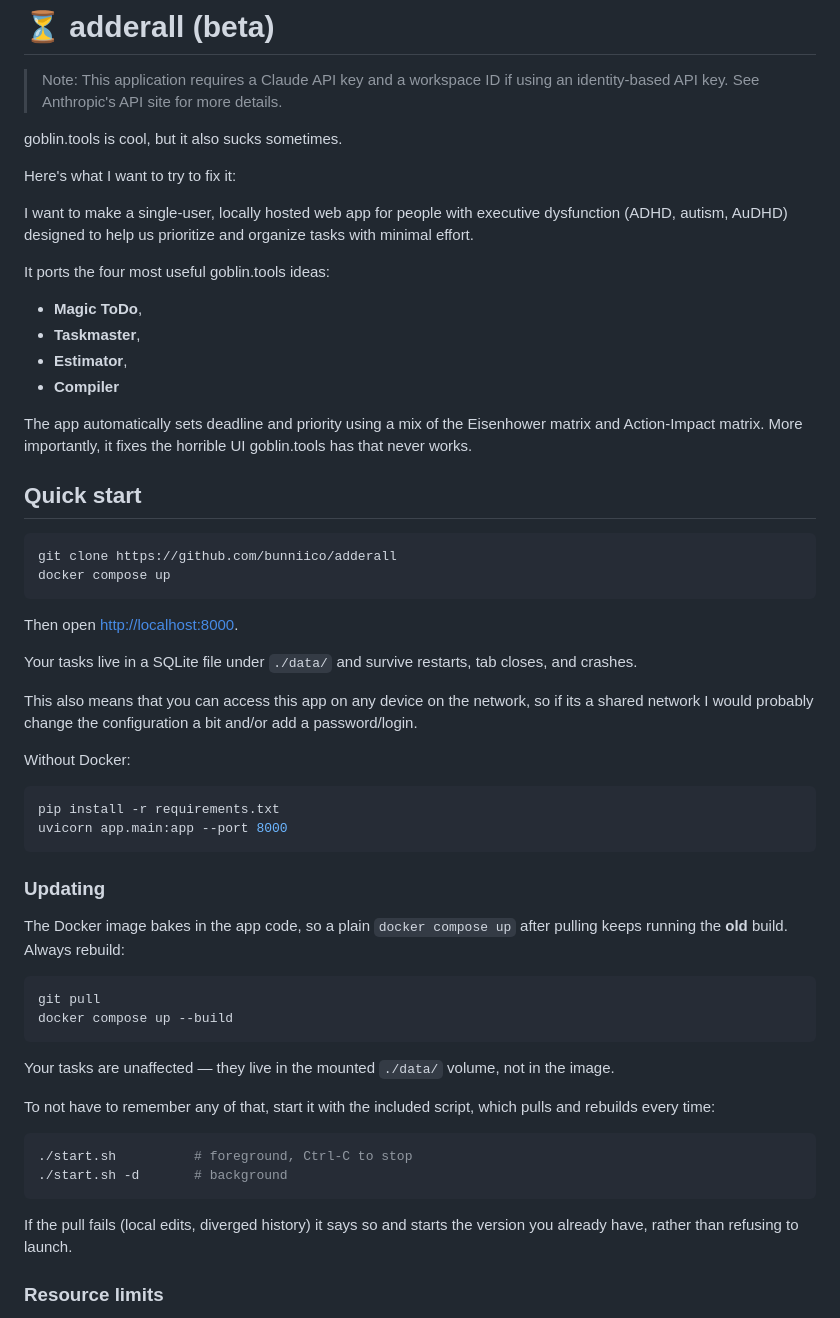
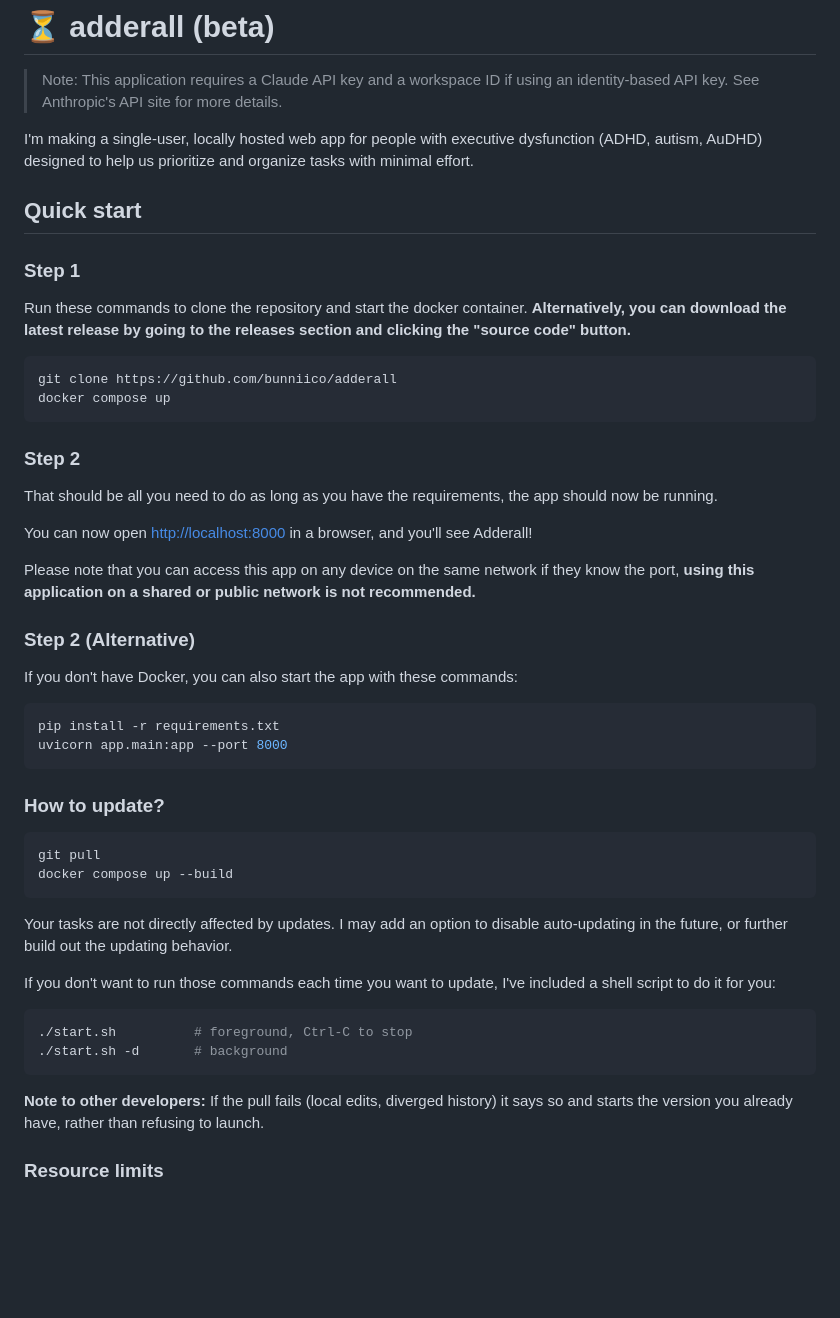
Before and after one commit to bunniico/adderall, a Markdown page: README.md, the part around the change. Rendered like a GitHub page; blank space fills up the shorter version.

Commit message:
Revise README for clarity and organization
Updated README to clarify app purpose and usage instructions.

````diff
--- a/README.md
+++ b/README.md
@@ -2,63 +2,52 @@
 
 > Note: This application requires a Claude API key and a workspace ID if using an identity-based API key. See Anthropic's API site for more details.
 
-goblin.tools is cool, but it also sucks sometimes.
-
-Here's what I want to try to fix it:
-
-I want to make a single-user, locally hosted web app for people with executive dysfunction
+I'm making a single-user, locally hosted web app for people with executive dysfunction
 (ADHD, autism, AuDHD) designed to help us prioritize and organize tasks with minimal effort.
 
-It ports the four most useful goblin.tools ideas:
-- **Magic ToDo**,
-- **Taskmaster**,
-- **Estimator**,
-- **Compiler**
+## Quick start
 
-The app automatically sets deadline and priority using a mix of the Eisenhower matrix and Action-Impact matrix. More importantly, it fixes the horrible UI goblin.tools has that never works.
+### Step 1
 
-## Quick start
+Run these commands to clone the repository and start the docker container.
+**Alternatively, you can download the latest release by going to the releases section and clicking the "source code" button.**
 
 ```bash
 git clone https://github.com/bunniico/adderall
 docker compose up
 ```
 
-Then open <http://localhost:8000>.
+### Step 2
+That should be all you need to do as long as you have the requirements, the app should now be running.
 
-Your tasks live in a SQLite file under `./data/` and survive restarts,
-tab closes, and crashes.
+You can now open <http://localhost:8000> in a browser, and you'll see Adderall!
 
-This also means that you can access this app on any device on the network, so if its a shared network I would probably change the configuration a bit and/or add a password/login.
+Please note that you can access this app on any device on the same network if they know the port, **using this application on a shared or public network is not recommended.**
 
-Without Docker:
+### Step 2 (Alternative)
 
+If you don't have Docker, you can also start the app with these commands:
 ```bash
 pip install -r requirements.txt
 uvicorn app.main:app --port 8000
 ```
 
-### Updating
-
-The Docker image bakes in the app code, so a plain `docker compose up` after
-pulling keeps running the **old** build. Always rebuild:
+### How to update?
 
 ```bash
 git pull
 docker compose up --build
 ```
 
-Your tasks are unaffected — they live in the mounted `./data/` volume, not in
-the image.
+Your tasks are not directly affected by updates. I may add an option to disable auto-updating in the future, or further build out the updating behavior.
 
-To not have to remember any of that, start it with the included script, which
-pulls and rebuilds every time:
-
+If you don't want to run those commands each time you want to update, I've included a shell script to do it for you:
 ```bash
 ./start.sh          # foreground, Ctrl-C to stop
 ./start.sh -d       # background
 ```
 
+**Note to other developers:**
 If the pull fails (local edits, diverged history) it says so and starts the
 version you already have, rather than refusing to launch.
 
````
